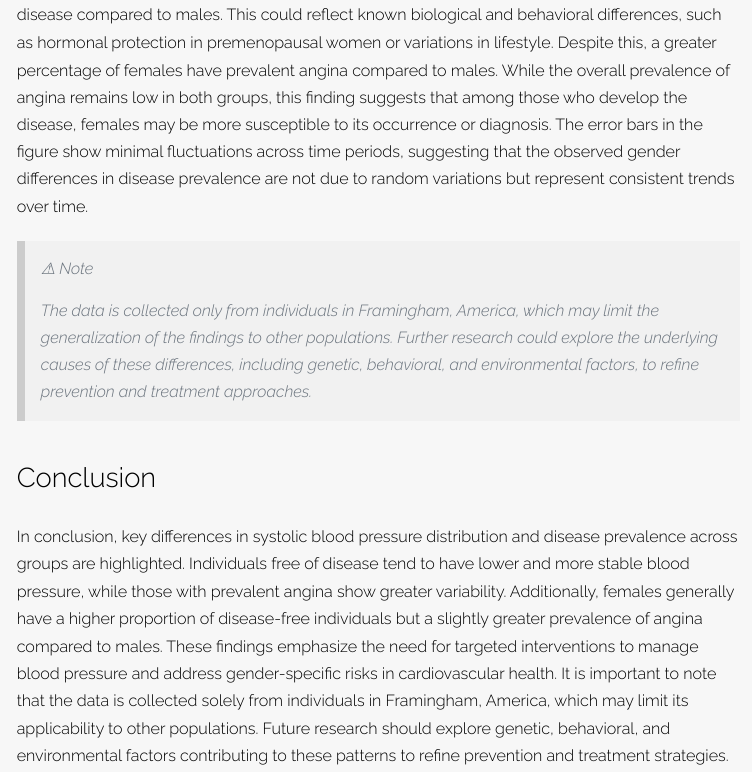
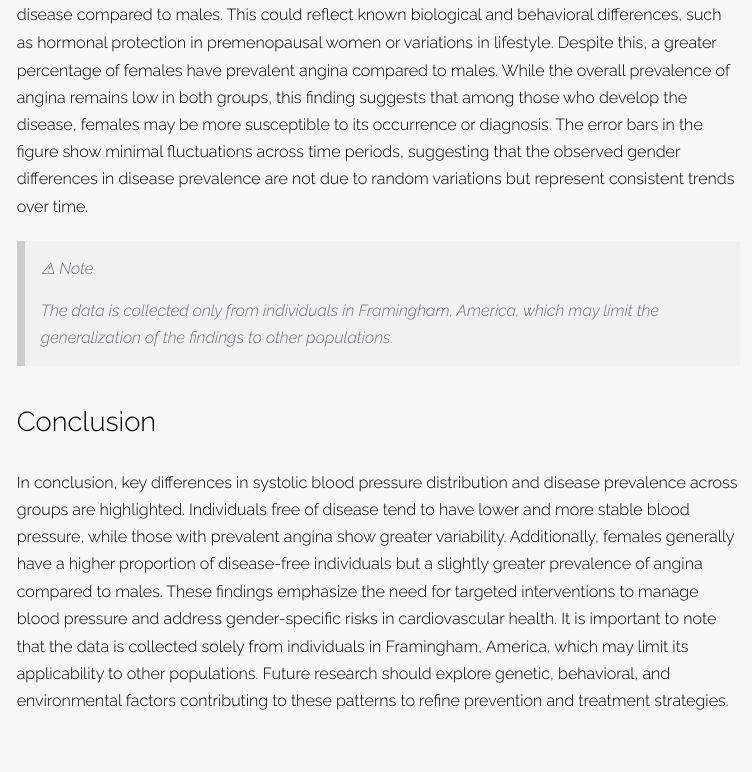
Before and after one commit to Xv-yn/AMED3002_Module_1_Report, an R Markdown document (index.Rmd): the page in a window 1100 px wide, from 4150 px down. The pictures show the output file index.html that the author committed with the source, opened offline.

Commit message:
added contetn

```diff
--- a/index.Rmd
+++ b/index.Rmd
@@ -177,7 +177,7 @@ From Figure \@ref(fig:fig2), a consistent pattern is observed, where a higher pr
 
 > ⚠ Note
 >
-> The data is collected only from individuals in Framingham, America, which may limit the generalization of the findings to other populations. Further research could explore the underlying causes of these differences, including genetic, behavioral, and environmental factors, to refine prevention and treatment approaches.
+> The data is collected only from individuals in Framingham, America, which may limit the generalization of the findings to other populations.
 
 ## Conclusion {#conclusion}
 
```
Also changed, not shown: index.html.
